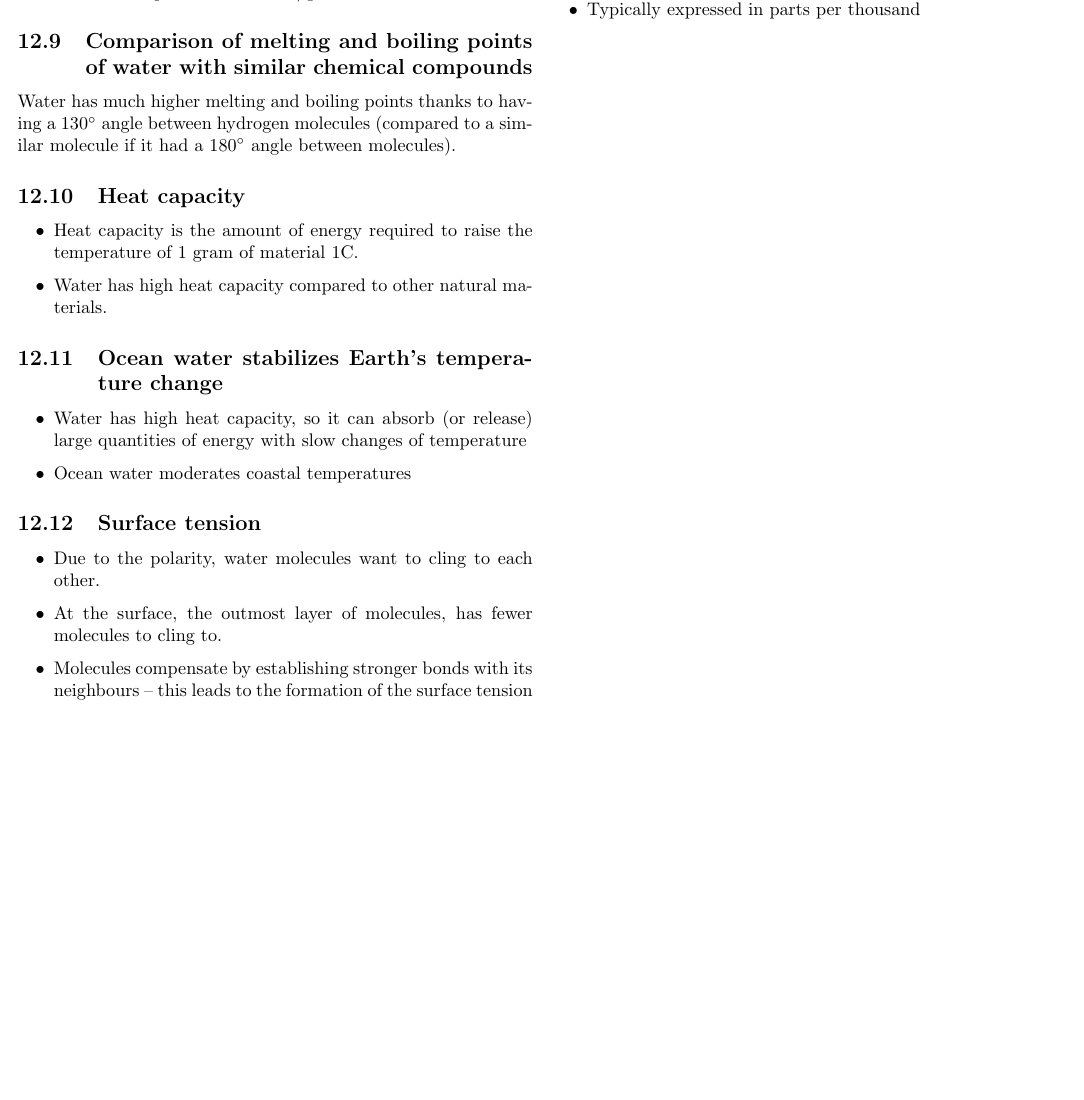
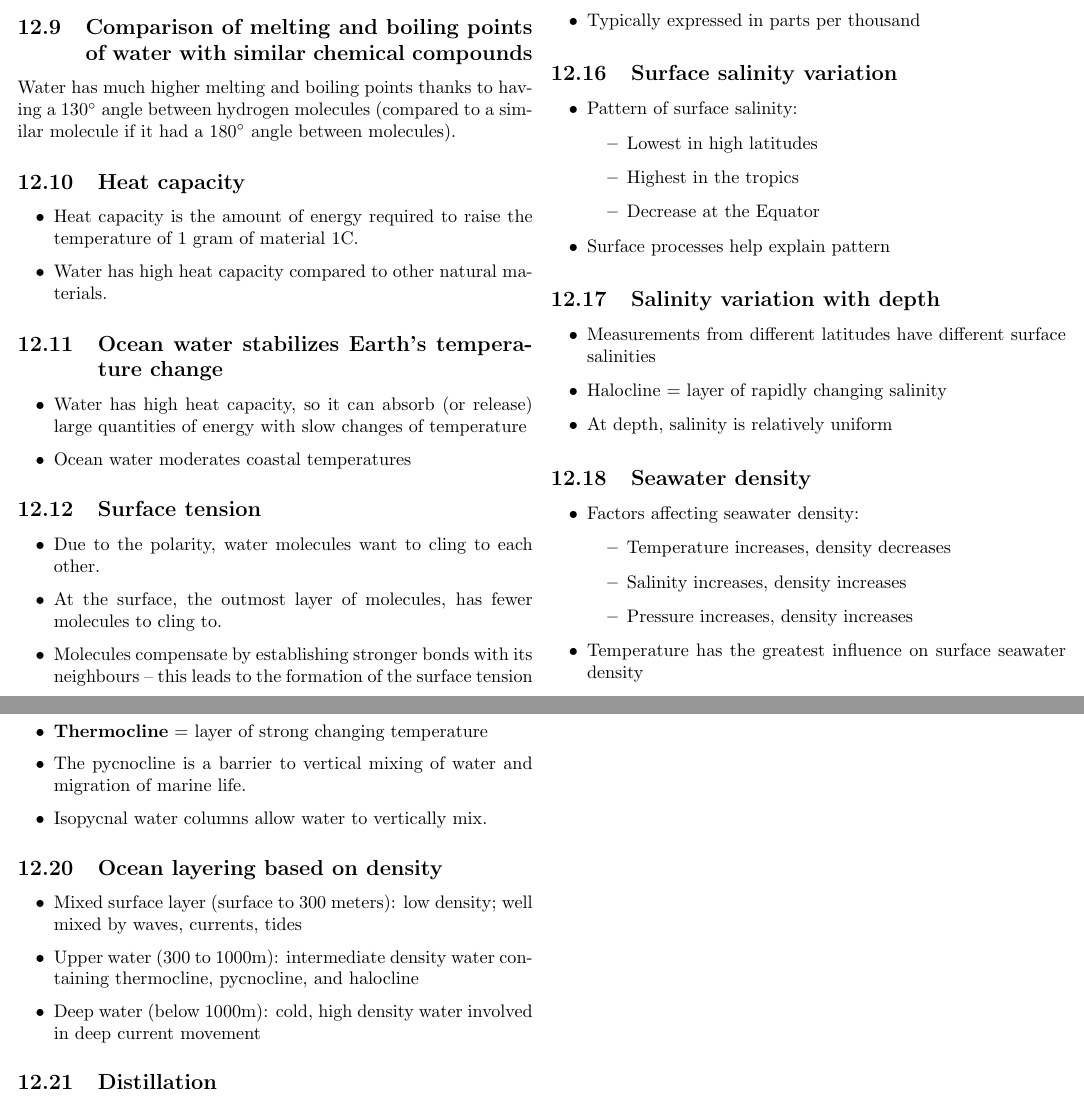
Before and after one commit to tomaszgarbus/havet, a LaTeX document (main.tex, which reads content/lecture6.tex): part of page 14 of 14 before the commit and two parts of pages 14 and 15 of 15 after it, the two joined at a grey line, cut so that both start at the same text, the shorter picture padded with empty space. Compiled offline with pdfLaTeX.

Commit message:
Updates from Overleaf

```diff
--- a/content/lecture6.tex
+++ b/content/lecture6.tex
@@ -143,3 +143,60 @@ molecule if it had a 180$\degree$ angle between molecules).
         it is for electricity to flow)
     \item Typically expressed in parts per thousand
 \end{itemize}
+
+\subsection{Surface salinity variation}
+
+\begin{itemize}
+    \item Pattern of surface salinity:
+        \begin{itemize}
+            \item Lowest in high latitudes
+            \item Highest in the tropics
+            \item Decrease at the Equator
+        \end{itemize}
+    \item Surface processes help explain pattern
+\end{itemize}
+
+\subsection{Salinity variation with depth}
+
+\begin{itemize}
+    \item Measurements from different latitudes have different surface
+        salinities
+    \item Halocline = layer of rapidly changing salinity
+    \item At depth, salinity is relatively uniform
+\end{itemize}
+
+\subsection{Seawater density}
+
+\begin{itemize}
+    \item Factors affecting seawater density:
+        \begin{itemize}
+            \item Temperature increases, density decreases
+            \item Salinity increases, density increases
+            \item Pressure increases, density increases
+        \end{itemize}
+    \item Temperature has the greatest influence on surface seawater
+        density
+\end{itemize}
+
+\subsection{Temperature and density variations with depth}
+
+\begin{itemize}
+    \item \textbf{Pycnocline} = layer of strong changing density
+    \item \textbf{Thermocline} = layer of strong changing temperature
+    \item The pycnocline is a barrier to vertical mixing of water
+        and migration of marine life.
+    \item Isopycnal water columns allow water to vertically mix.
+\end{itemize}
+
+\subsection{Ocean layering based on density}
+
+\begin{itemize}
+    \item Mixed surface layer (surface to 300 meters):
+        low density; well mixed by waves, currents, tides
+    \item Upper water (300 to 1000m): intermediate density
+        water containing thermocline, pycnocline, and halocline
+    \item Deep water (below 1000m): cold, high density water
+        involved in deep current movement
+\end{itemize}
+
+\subsection{Distillation}
```
